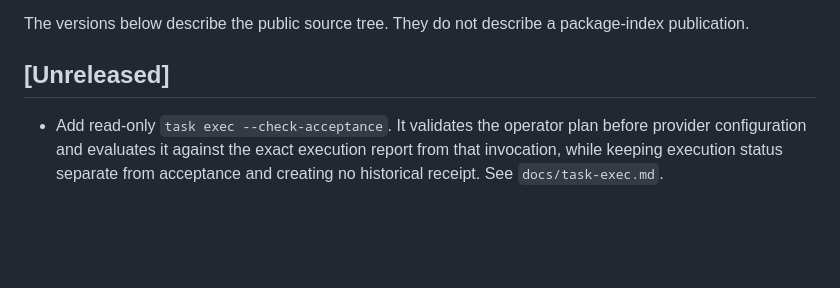
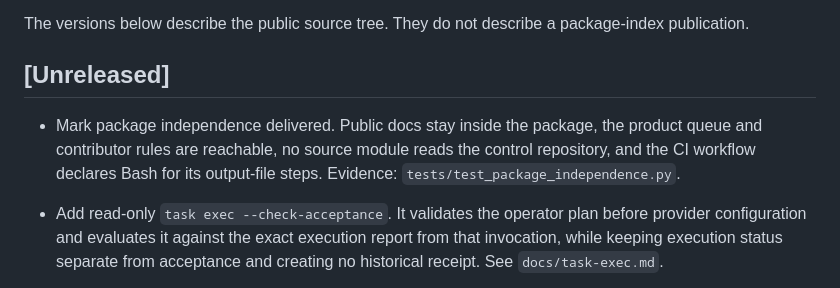
Before and after one commit to barry31-dev/pocketchat, a Markdown page: CHANGELOG.md, the part around the change. Drawn GitHub-style; blank space fills up the shorter version.

Commit message:
docs: mark package independence delivered
Record SLICE-PREP-1 as delivered against the six package-independence guards:
reader-facing docs stay inside the package, the product queue and contributor
rules are reachable, no source/test module reads the control repository, and
Bash output-file workflow steps declare their shell.

审查范围：slice 状态与 changelog；复核对应 package-independence 与 release process 守卫。
未验证范围：本提交不声明发布或跨平台行为。
验证：tests.test_package_independence + tests.test_release_process_docs 22 tests OK；
git diff --check 通过。

```diff
--- a/CHANGELOG.md
+++ b/CHANGELOG.md
@@ -7,6 +7,10 @@ The versions below describe the public source tree. They do not describe a
 package-index publication.
 
 ## [Unreleased]
+- Mark package independence delivered. Public docs stay inside the package,
+  the product queue and contributor rules are reachable, no source module
+  reads the control repository, and the CI workflow declares Bash for its
+  output-file steps. Evidence: `tests/test_package_independence.py`.
 - Add read-only `task exec --check-acceptance`. It validates the operator plan
   before provider configuration and evaluates it against the exact execution
   report from that invocation, while keeping execution status separate from
```
Also changed, not shown: docs/slice-queue.md (+1 -1 lines).
